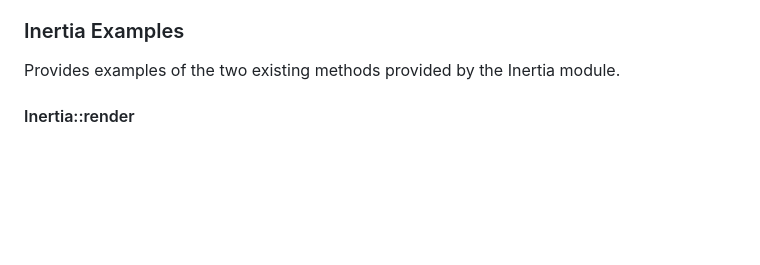
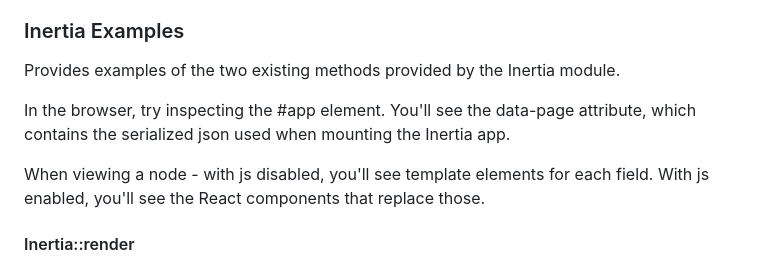
Before and after one commit to backlineint/drupal-inertia-sandbox, a Markdown page: README.md, the part around the change. Rendered like a GitHub page; blank space fills up the shorter version.

Commit message:
Added a few dev console notes to readme

```diff
--- a/README.md
+++ b/README.md
@@ -42,6 +42,12 @@ support Inertia's client-side navigation for subsequent page loads.
 ### Inertia Examples
 
 Provides examples of the two existing methods provided by the Inertia module.
+
+In the browser, try inspecting the #app element. You'll see the data-page
+attribute, which contains the serialized json used when mounting the Inertia app.
+
+When viewing a node - with js disabled, you'll see template elements for each
+field. With js enabled, you'll see the React components that replace those.
 
 #### Inertia::render
 
```
